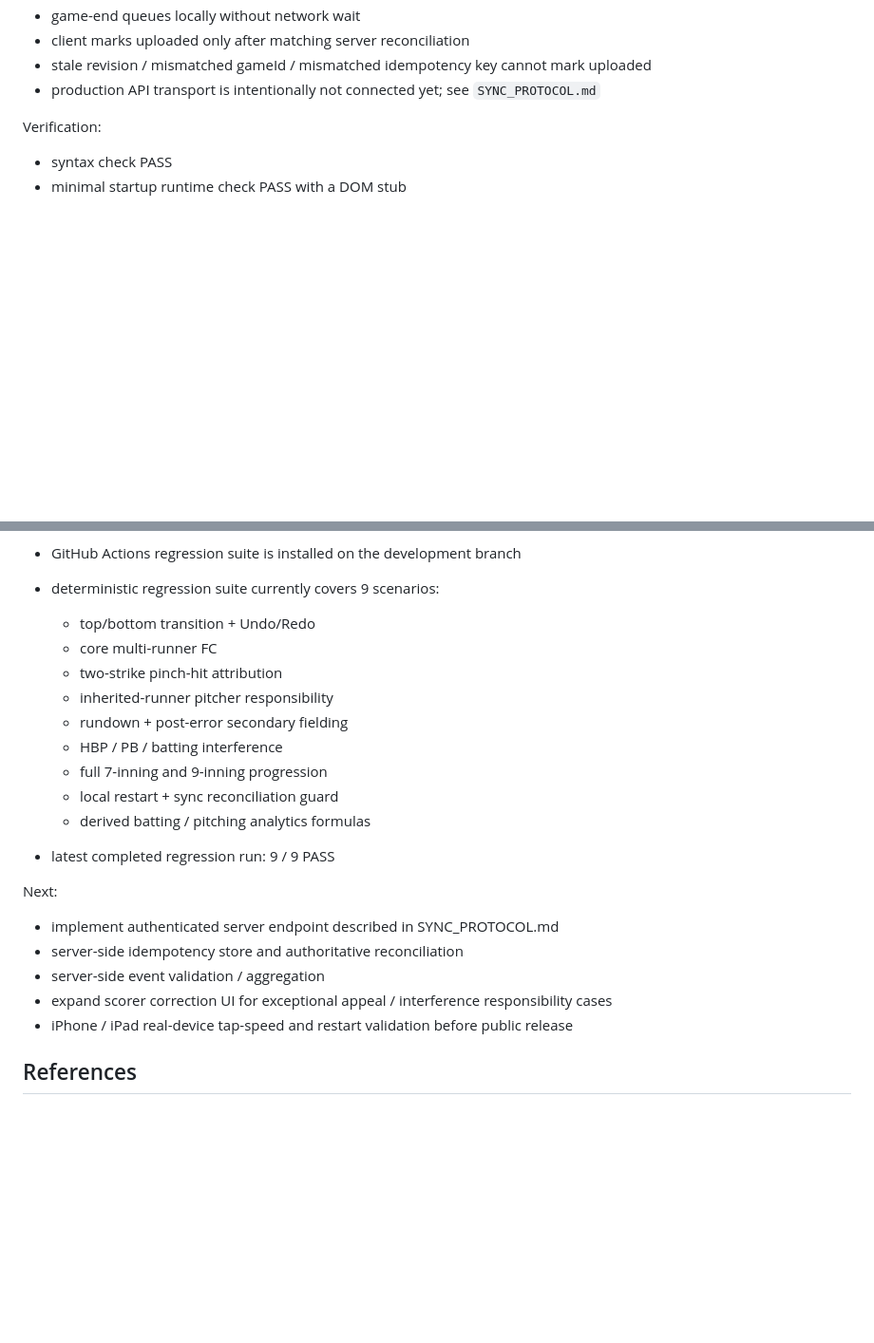
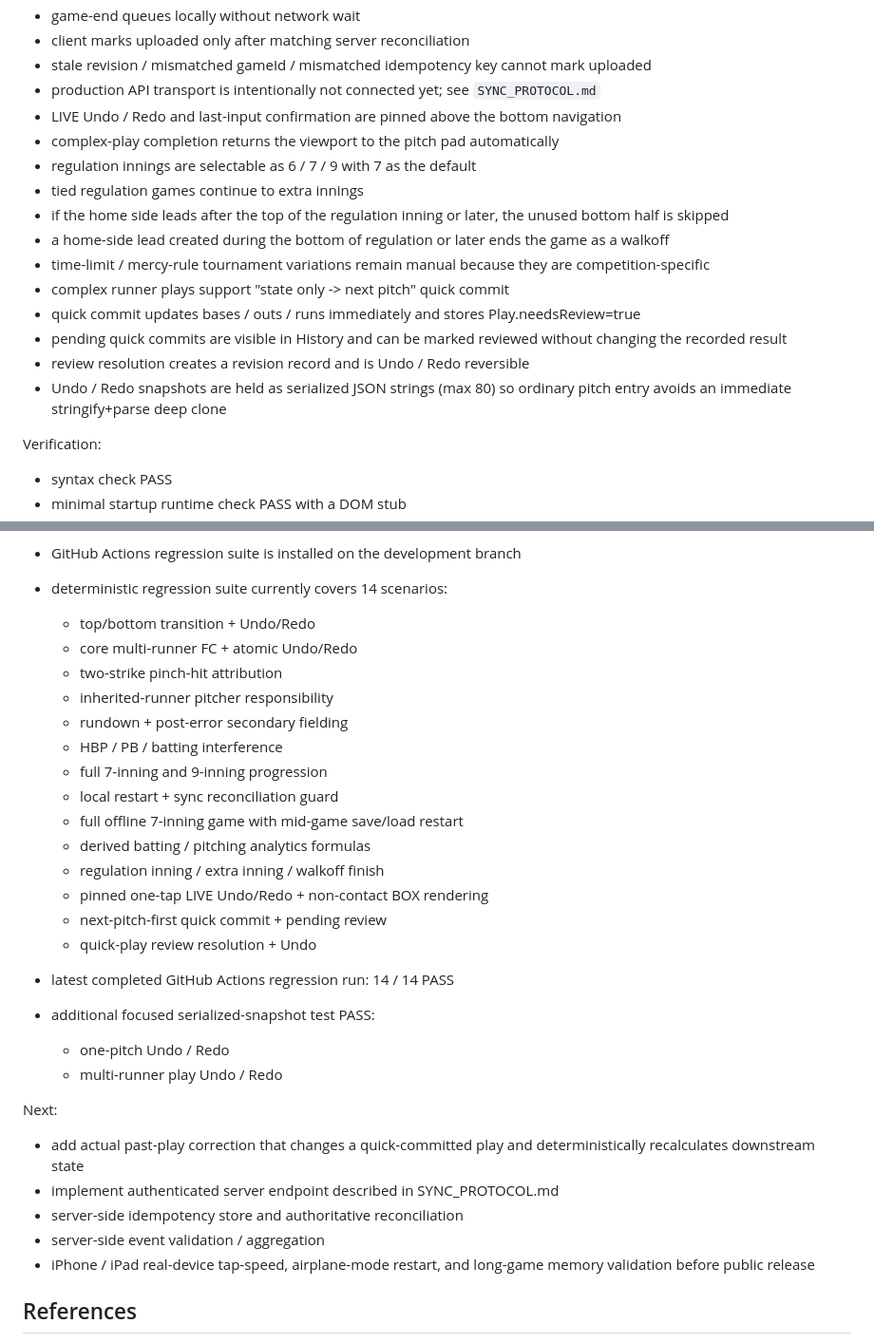
Before and after one commit to Mr-Gyushisama/-history-map-quiz, a Markdown page: ballnote-v0.3/SCOREBOOK_SPEC.md, 2 parts joined by grey strips. Shown at 95% size. Drawn GitHub-style; blank space fills up the shorter version.

Commit message:
BALLNOTE v0.3: sync spec with speed offline and game-finish implementation

```diff
--- a/ballnote-v0.3/SCOREBOOK_SPEC.md
+++ b/ballnote-v0.3/SCOREBOOK_SPEC.md
@@ -357,6 +357,18 @@ Raw pitch / persistence / output now implemented:
 - client marks uploaded only after matching server reconciliation
 - stale revision / mismatched gameId / mismatched idempotency key cannot mark uploaded
 - production API transport is intentionally not connected yet; see `SYNC_PROTOCOL.md`
+- LIVE Undo / Redo and last-input confirmation are pinned above the bottom navigation
+- complex-play completion returns the viewport to the pitch pad automatically
+- regulation innings are selectable as 6 / 7 / 9 with 7 as the default
+- tied regulation games continue to extra innings
+- if the home side leads after the top of the regulation inning or later, the unused bottom half is skipped
+- a home-side lead created during the bottom of regulation or later ends the game as a walkoff
+- time-limit / mercy-rule tournament variations remain manual because they are competition-specific
+- complex runner plays support "state only -> next pitch" quick commit
+- quick commit updates bases / outs / runs immediately and stores Play.needsReview=true
+- pending quick commits are visible in History and can be marked reviewed without changing the recorded result
+- review resolution creates a revision record and is Undo / Redo reversible
+- Undo / Redo snapshots are held as serialized JSON strings (max 80) so ordinary pitch entry avoids an immediate stringify+parse deep clone
 
 Verification:
 - syntax check PASS
@@ -420,24 +432,32 @@ Verification added:
   - extended 6-4-3 route
 
 - GitHub Actions regression suite is installed on the development branch
-- deterministic regression suite currently covers 9 scenarios:
+- deterministic regression suite currently covers 14 scenarios:
   - top/bottom transition + Undo/Redo
-  - core multi-runner FC
+  - core multi-runner FC + atomic Undo/Redo
   - two-strike pinch-hit attribution
   - inherited-runner pitcher responsibility
   - rundown + post-error secondary fielding
   - HBP / PB / batting interference
   - full 7-inning and 9-inning progression
   - local restart + sync reconciliation guard
+  - full offline 7-inning game with mid-game save/load restart
   - derived batting / pitching analytics formulas
-- latest completed regression run: 9 / 9 PASS
+  - regulation inning / extra inning / walkoff finish
+  - pinned one-tap LIVE Undo/Redo + non-contact BOX rendering
+  - next-pitch-first quick commit + pending review
+  - quick-play review resolution + Undo
+- latest completed GitHub Actions regression run: 14 / 14 PASS
+- additional focused serialized-snapshot test PASS:
+  - one-pitch Undo / Redo
+  - multi-runner play Undo / Redo
 
 Next:
+- add actual past-play correction that changes a quick-committed play and deterministically recalculates downstream state
 - implement authenticated server endpoint described in SYNC_PROTOCOL.md
 - server-side idempotency store and authoritative reconciliation
 - server-side event validation / aggregation
-- expand scorer correction UI for exceptional appeal / interference responsibility cases
-- iPhone / iPad real-device tap-speed and restart validation before public release
+- iPhone / iPad real-device tap-speed, airplane-mode restart, and long-game memory validation before public release
 
 ## References
 - Visco mobile scorebook guide:
```
